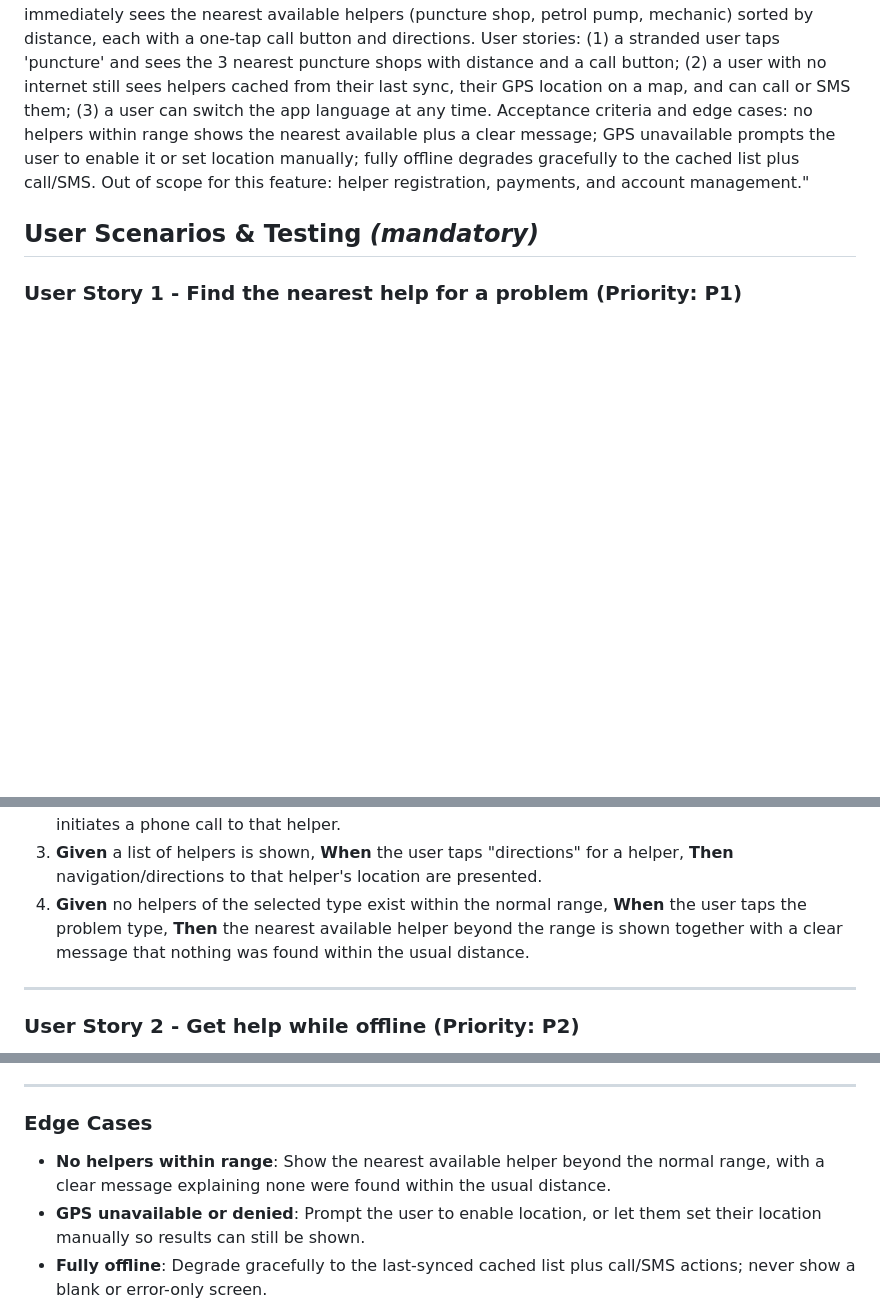
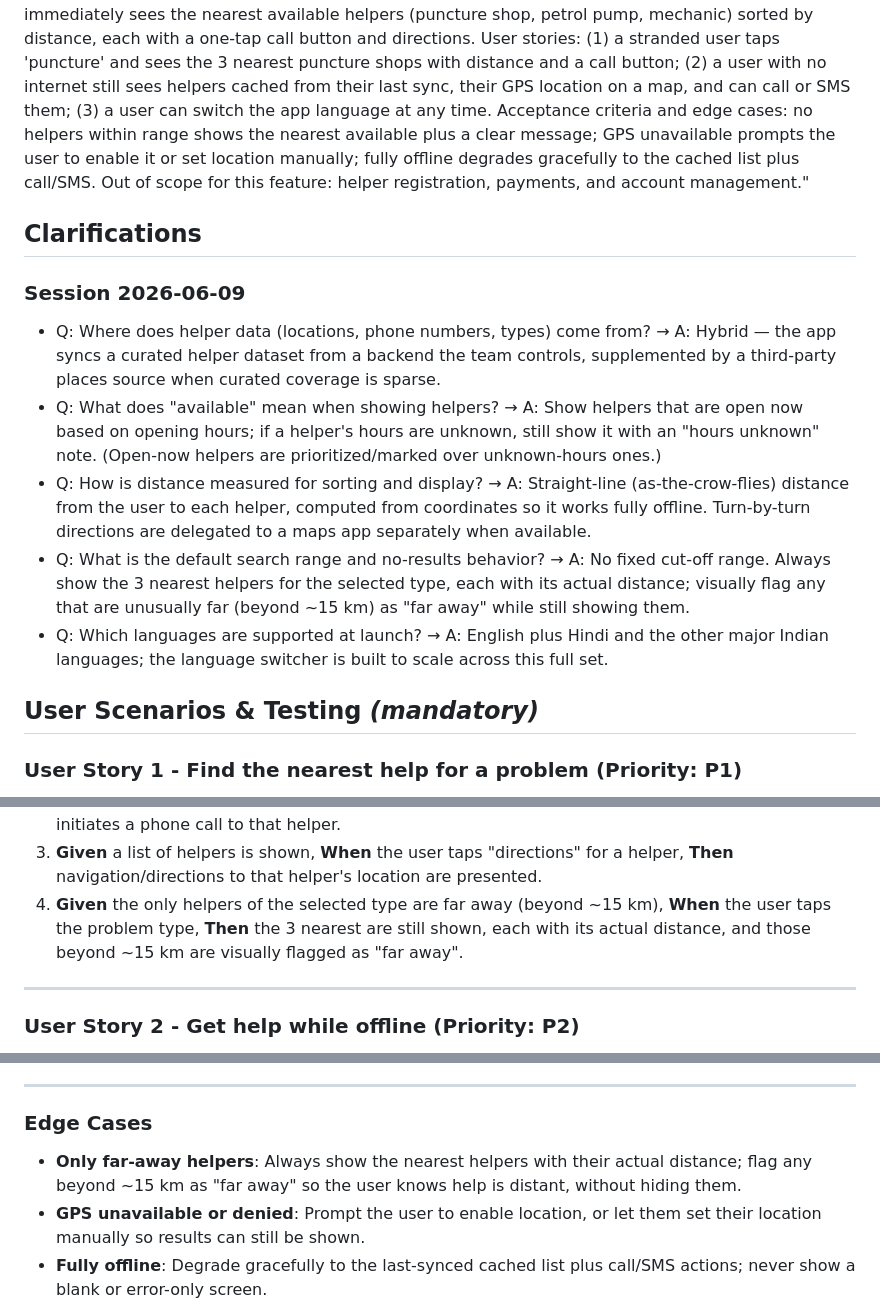
Before and after one commit to venkatarunnreddy4518/Road_sos, a Markdown page: specs/001-roadside-help/spec.md, 3 parts joined by grey strips. Rendered like a GitHub page; blank space fills up the shorter version.

```diff
--- a/specs/001-roadside-help/spec.md
+++ b/specs/001-roadside-help/spec.md
@@ -7,6 +7,16 @@
 **Status**: Draft
 
 **Input**: User description: "Request help and route to the nearest helper. A user facing a roadside problem (puncture/flat tyre, out of fuel, or breakdown) opens the app, taps the type of problem, and immediately sees the nearest available helpers (puncture shop, petrol pump, mechanic) sorted by distance, each with a one-tap call button and directions. User stories: (1) a stranded user taps 'puncture' and sees the 3 nearest puncture shops with distance and a call button; (2) a user with no internet still sees helpers cached from their last sync, their GPS location on a map, and can call or SMS them; (3) a user can switch the app language at any time. Acceptance criteria and edge cases: no helpers within range shows the nearest available plus a clear message; GPS unavailable prompts the user to enable it or set location manually; fully offline degrades gracefully to the cached list plus call/SMS. Out of scope for this feature: helper registration, payments, and account management."
+
+## Clarifications
+
+### Session 2026-06-09
+
+- Q: Where does helper data (locations, phone numbers, types) come from? → A: Hybrid — the app syncs a curated helper dataset from a backend the team controls, supplemented by a third-party places source when curated coverage is sparse.
+- Q: What does "available" mean when showing helpers? → A: Show helpers that are open now based on opening hours; if a helper's hours are unknown, still show it with an "hours unknown" note. (Open-now helpers are prioritized/marked over unknown-hours ones.)
+- Q: How is distance measured for sorting and display? → A: Straight-line (as-the-crow-flies) distance from the user to each helper, computed from coordinates so it works fully offline. Turn-by-turn directions are delegated to a maps app separately when available.
+- Q: What is the default search range and no-results behavior? → A: No fixed cut-off range. Always show the 3 nearest helpers for the selected type, each with its actual distance; visually flag any that are unusually far (beyond ~15 km) as "far away" while still showing them.
+- Q: Which languages are supported at launch? → A: English plus Hindi and the other major Indian languages; the language switcher is built to scale across this full set.
 
 ## User Scenarios & Testing *(mandatory)*
 
@@ -34,9 +44,9 @@ call button, and a directions option.
    the device initiates a phone call to that helper.
 3. **Given** a list of helpers is shown, **When** the user taps "directions" for a helper, **Then**
    navigation/directions to that helper's location are presented.
-4. **Given** no helpers of the selected type exist within the normal range, **When** the user taps
-   the problem type, **Then** the nearest available helper beyond the range is shown together with
-   a clear message that nothing was found within the usual distance.
+4. **Given** the only helpers of the selected type are far away (beyond ~15 km), **When** the user
+   taps the problem type, **Then** the 3 nearest are still shown, each with its actual distance, and
+   those beyond ~15 km are visually flagged as "far away".
 
 ---
 
@@ -89,8 +99,8 @@ interface text updates to the selected language without restarting or losing the
 
 ### Edge Cases
 
-- **No helpers within range**: Show the nearest available helper beyond the normal range, with a
-  clear message explaining none were found within the usual distance.
+- **Only far-away helpers**: Always show the nearest helpers with their actual distance; flag any
+  beyond ~15 km as "far away" so the user knows help is distant, without hiding them.
 - **GPS unavailable or denied**: Prompt the user to enable location, or let them set their location
   manually so results can still be shown.
 - **Fully offline**: Degrade gracefully to the last-synced cached list plus call/SMS actions; never
```
Also changed, not shown: other parts of specs/001-roadside-help/spec.md (+29 -12 lines).
